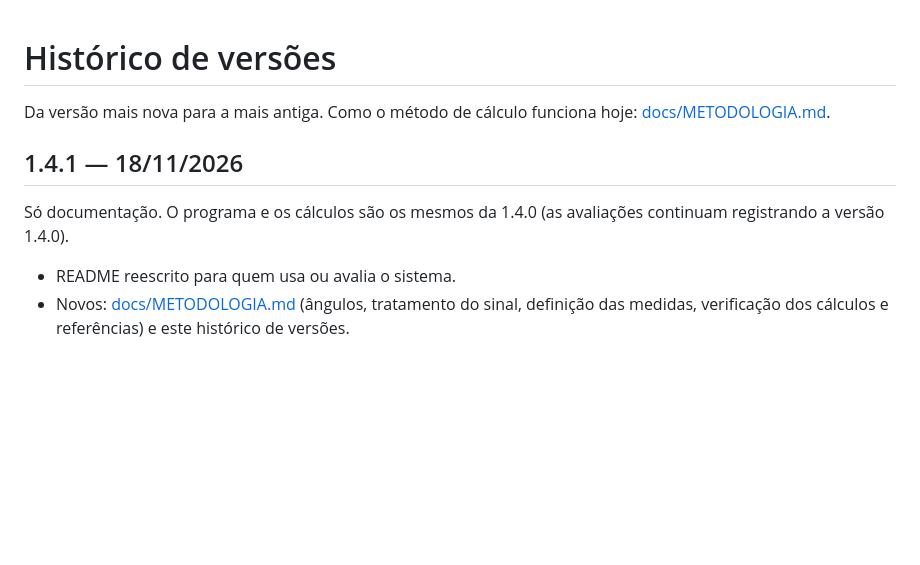
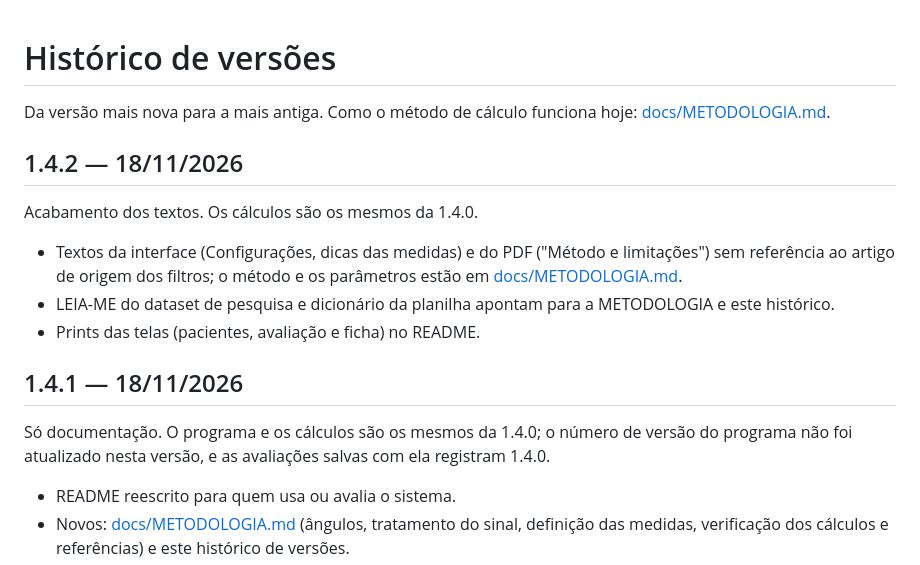
Before and after one commit to Fidelis-Leandro/manumetria, a Markdown page: CHANGELOG.md, the part around the change. GitHub-like rendering; blank space fills up the shorter version.

```diff
--- a/CHANGELOG.md
+++ b/CHANGELOG.md
@@ -2,10 +2,20 @@
 
 Da versão mais nova para a mais antiga. Como o método de cálculo funciona hoje: [docs/METODOLOGIA.md](docs/METODOLOGIA.md).
 
+## 1.4.2 — 18/11/2026
+
+Acabamento dos textos. Os cálculos são os mesmos da 1.4.0.
+
+- Textos da interface (Configurações, dicas das medidas) e do PDF ("Método e limitações") sem referência
+  ao artigo de origem dos filtros; o método e os parâmetros estão em
+  [docs/METODOLOGIA.md](docs/METODOLOGIA.md).
+- LEIA-ME do dataset de pesquisa e dicionário da planilha apontam para a METODOLOGIA e este histórico.
+- Prints das telas (pacientes, avaliação e ficha) no README.
+
 ## 1.4.1 — 18/11/2026
 
-Só documentação. O programa e os cálculos são os mesmos da 1.4.0 (as avaliações continuam registrando a
-versão 1.4.0).
+Só documentação. O programa e os cálculos são os mesmos da 1.4.0; o número de versão do programa não foi
+atualizado nesta versão, e as avaliações salvas com ela registram 1.4.0.
 
 - README reescrito para quem usa ou avalia o sistema.
 - Novos: [docs/METODOLOGIA.md](docs/METODOLOGIA.md) (ângulos, tratamento do sinal, definição das medidas,
```
Also changed, not shown: README.md (+12 -2 lines), docs/telas/avaliacao.png (added), docs/telas/ficha.png (added), docs/telas/pacientes.png (added), 13 other files.
